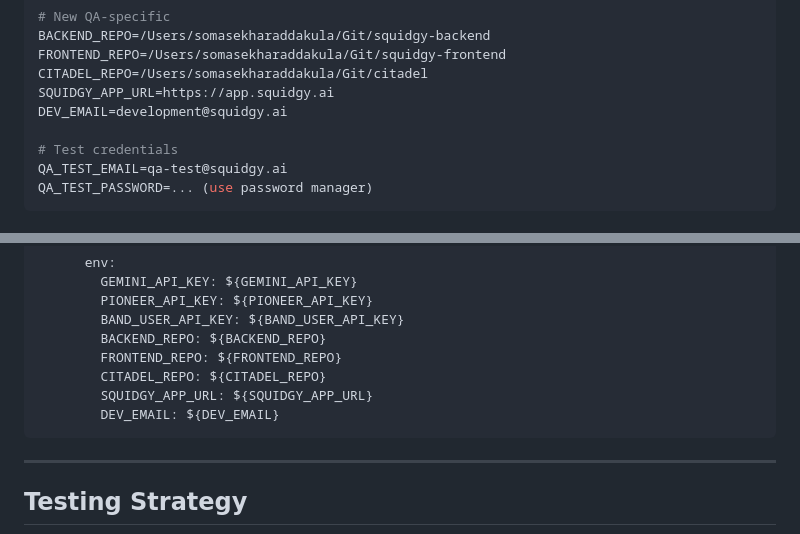
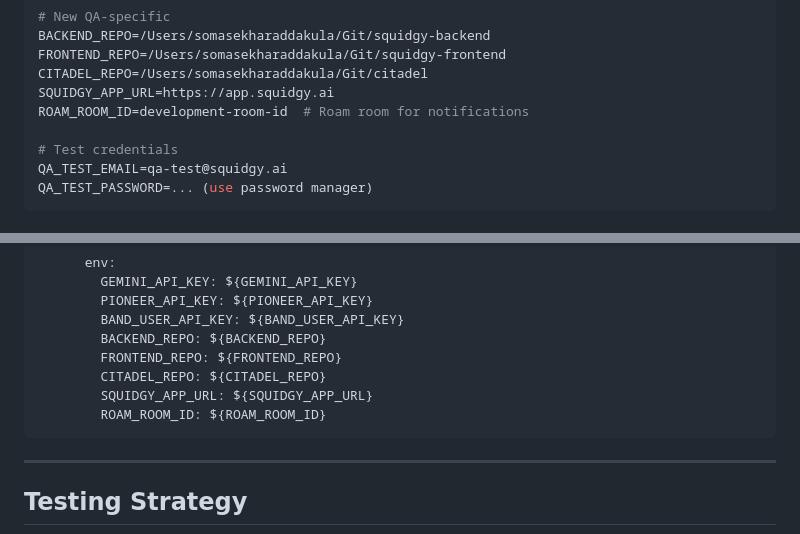
Before and after one commit to Squidgy-AI/self-evolving-qa-hackathon, a Markdown page: QA_FRAMEWORK_execution_plan.md, 2 parts joined by grey strips. Drawn GitHub-style.

````diff
--- a/QA_FRAMEWORK_execution_plan.md
+++ b/QA_FRAMEWORK_execution_plan.md
@@ -91,7 +91,7 @@ BACKEND_REPO=/Users/somasekharaddakula/Git/squidgy-backend
 FRONTEND_REPO=/Users/somasekharaddakula/Git/squidgy-frontend
 CITADEL_REPO=/Users/somasekharaddakula/Git/citadel
 SQUIDGY_APP_URL=https://app.squidgy.ai
-DEV_EMAIL=development@squidgy.ai
+ROAM_ROOM_ID=development-room-id  # Roam room for notifications
 
 # Test credentials
 QA_TEST_EMAIL=qa-test@squidgy.ai
@@ -1407,7 +1399,7 @@ if __name__ == "__main__":
         FRONTEND_REPO: ${FRONTEND_REPO}
         CITADEL_REPO: ${CITADEL_REPO}
         SQUIDGY_APP_URL: ${SQUIDGY_APP_URL}
-        DEV_EMAIL: ${DEV_EMAIL}
+        ROAM_ROOM_ID: ${ROAM_ROOM_ID}
 ```
 
 ---
````
Also changed, not shown: other parts of QA_FRAMEWORK_execution_plan.md (+4 -12 lines), QA_FRAMEWORK_architecture_plan.md (+5 -46 lines), QA_FRAMEWORK_short_description.md (+4 -13 lines).
